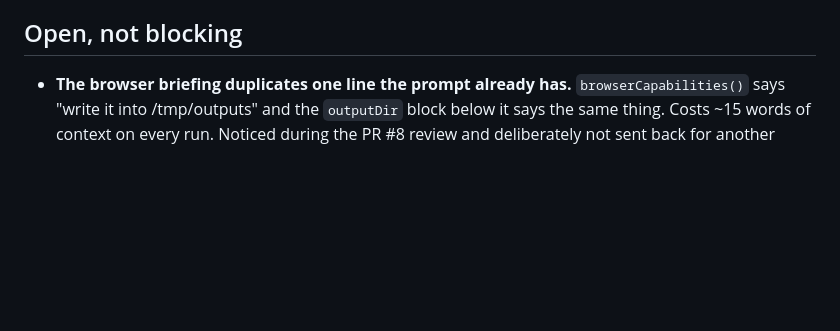
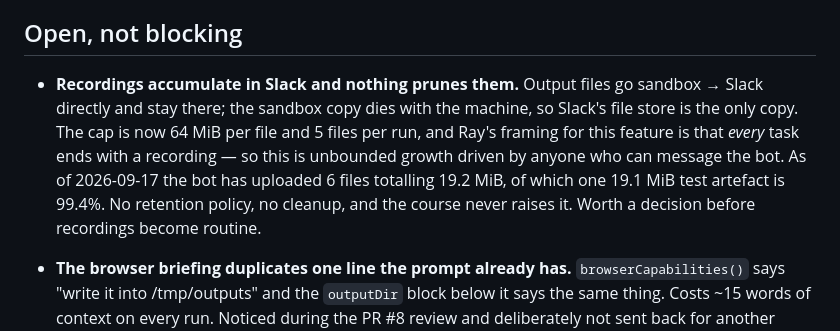
Before and after one commit to nojzac/2026-09-07-slack-agent, a Markdown page: RESUME.md, the part around the change. GitHub-like rendering; blank space fills up the shorter version.

Commit message:
Note that recordings accumulate in Slack with nothing pruning them
Output files now go sandbox -> Slack directly, so Slack's file store is the only
copy once the machine dies. With a 64 MiB cap, 5 files per run, and a feature
whose intended use is a recording at the end of every task, that is unbounded
growth driven by anyone who can message the bot. The course does not raise it.

Co-Authored-By: Claude Opus 5 <noreply@anthropic.com>
Claude-Session: https://claude.ai/code/session_01V6cuaXBgFuFjsatAjFKVjV

```diff
--- a/RESUME.md
+++ b/RESUME.md
@@ -348,6 +348,16 @@ count rises when a run starts and never again.
   `main` runs `test.yml`, which tests and then deploys.
 
 ## Open, not blocking
+- **Recordings accumulate in Slack and nothing prunes them.** Output files go
+  sandbox → Slack directly and stay there; the sandbox copy dies with the
+  machine, so Slack's file store is the only copy. The cap is now 64 MiB per
+  file and 5 files per run, and Ray's framing for this feature is that *every*
+  task ends with a recording — so this is unbounded growth driven by anyone who
+  can message the bot. As of 2026-09-17 the bot has uploaded 6 files totalling
+  19.2 MiB, of which one 19.1 MiB test artefact is 99.4%. No retention policy,
+  no cleanup, and the course never raises it. Worth a decision before
+  recordings become routine.
+
 - **The browser briefing duplicates one line the prompt already has.**
   `browserCapabilities()` says "write it into /tmp/outputs" and the `outputDir`
   block below it says the same thing. Costs ~15 words of context on every run.
```
